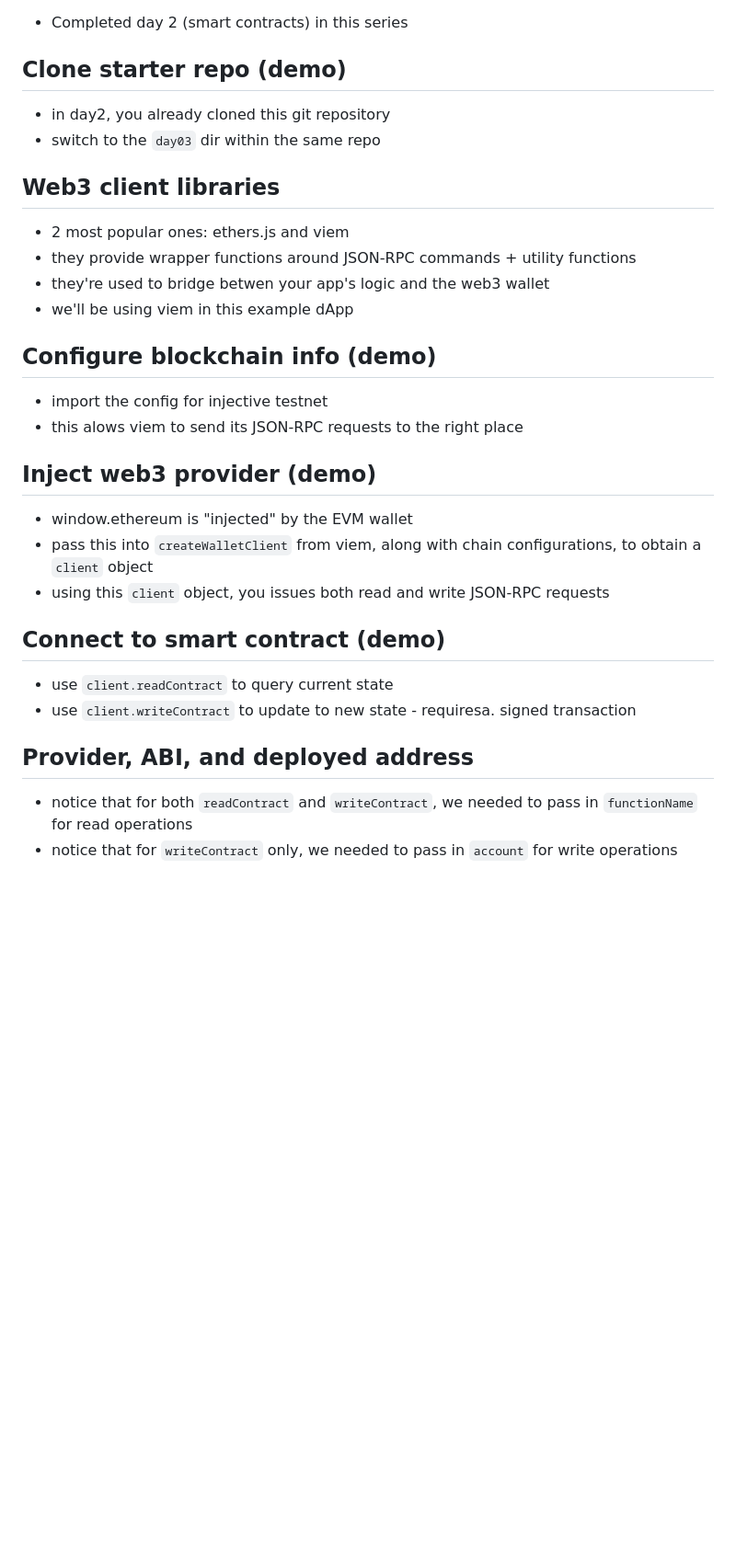
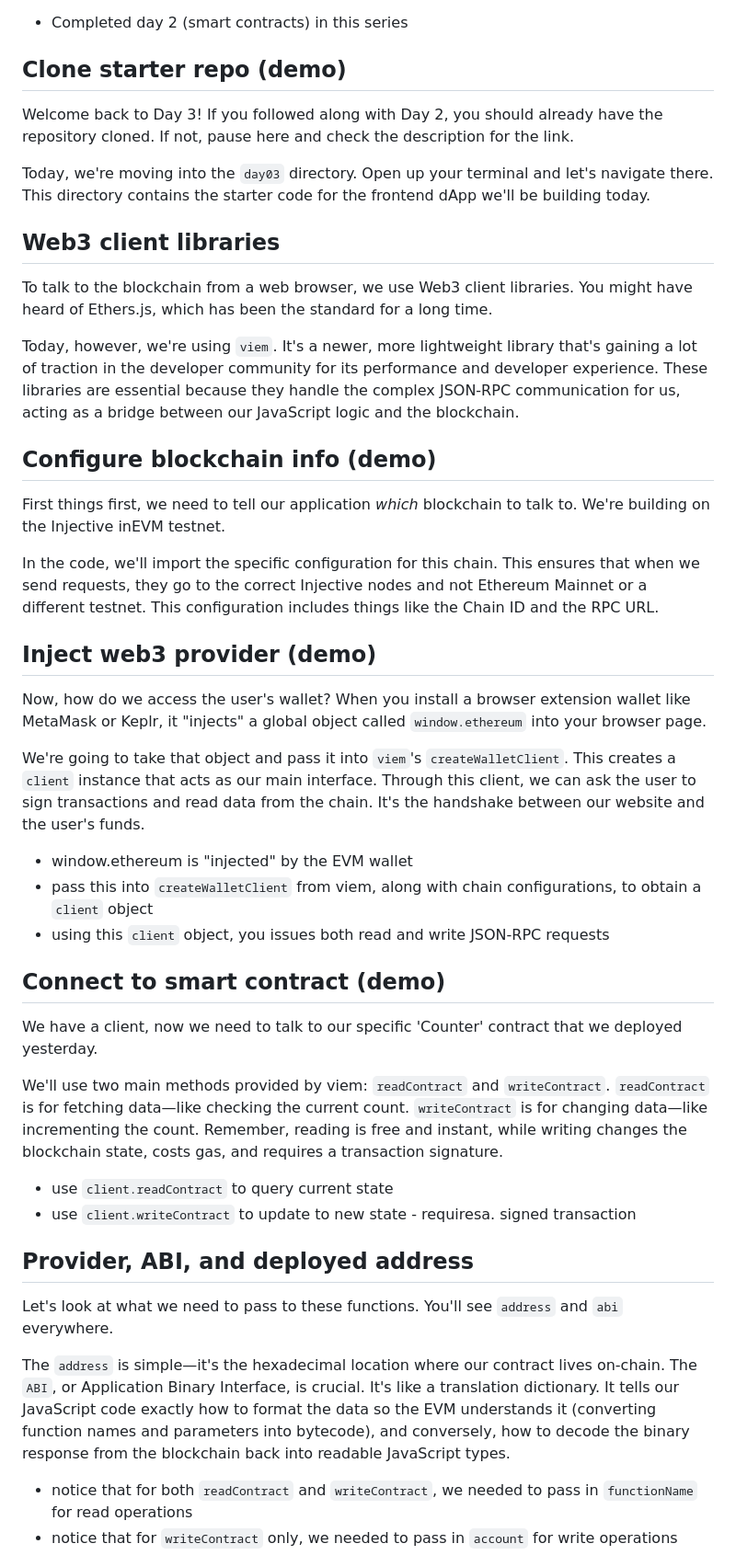
Before and after one commit to injective-dev/n-days-of-injective, a Markdown page: day03/README.md, the part around one of its changes. Shown at 92% size. GitHub-like rendering; blank space fills up the shorter version.

Commit message:
docs: replace bullet points with speaker notes, 1st pass
Signed-off-by: Brendan Graetz <bguiz@users.noreply.github.com>

```diff
--- a/day03/README.md
+++ b/day03/README.md
@@ -8,34 +8,27 @@ This is part of the N days of Injective series!
 
 ## Clone starter repo (demo)
 
-<speakerNotes>
-</speakerNotes>
+Welcome back to Day 3! If you followed along with Day 2, you should already have the repository cloned. If not, pause here and check the description for the link.
 
-- in day2, you already cloned this git repository
-- switch to the `day03` dir within the same repo
+Today, we're moving into the `day03` directory. Open up your terminal and let's navigate there. This directory contains the starter code for the frontend dApp we'll be building today.
 
 ## Web3 client libraries
 
-<speakerNotes>
-</speakerNotes>
+To talk to the blockchain from a web browser, we use Web3 client libraries. You might have heard of Ethers.js, which has been the standard for a long time.
 
-- 2 most popular ones: ethers.js and viem
-- they provide wrapper functions around JSON-RPC commands + utility functions
-- they're used to bridge betwen your app's logic and the web3 wallet
-- we'll be using viem in this example dApp
+Today, however, we're using `viem`. It's a newer, more lightweight library that's gaining a lot of traction in the developer community for its performance and developer experience. These libraries are essential because they handle the complex JSON-RPC communication for us, acting as a bridge between our JavaScript logic and the blockchain.
 
 ## Configure blockchain info (demo)
 
-<speakerNotes>
-</speakerNotes>
+First things first, we need to tell our application *which* blockchain to talk to. We're building on the Injective inEVM testnet.
 
-- import the config for injective testnet
-- this alows viem to send its JSON-RPC requests to the right place
+In the code, we'll import the specific configuration for this chain. This ensures that when we send requests, they go to the correct Injective nodes and not Ethereum Mainnet or a different testnet. This configuration includes things like the Chain ID and the RPC URL.
 
 ## Inject web3 provider (demo)
 
-<speakerNotes>
-</speakerNotes>
+Now, how do we access the user's wallet? When you install a browser extension wallet like MetaMask or Keplr, it "injects" a global object called `window.ethereum` into your browser page.
+
+We're going to take that object and pass it into `viem`'s `createWalletClient`. This creates a `client` instance that acts as our main interface. Through this client, we can ask the user to sign transactions and read data from the chain. It's the handshake between our website and the user's funds.
 
 - window.ethereum is "injected" by the EVM wallet
 - pass this into `createWalletClient` from viem, along with chain configurations, to obtain a `client` object
@@ -43,16 +36,22 @@ This is part of the N days of Injective series!
 
 ## Connect to smart contract (demo)
 
-<speakerNotes>
-</speakerNotes>
+We have a client, now we need to talk to our specific 'Counter' contract that we deployed yesterday.
+
+We'll use two main methods provided by viem: `readContract` and `writeContract`.
+`readContract` is for fetching data—like checking the current count.
+`writeContract` is for changing data—like incrementing the count.
+Remember, reading is free and instant, while writing changes the blockchain state, costs gas, and requires a transaction signature.
 
 - use `client.readContract` to query current state
 - use `client.writeContract` to update to new state - requiresa. signed transaction
 
 ## Provider, ABI, and deployed address
 
-<speakerNotes>
-</speakerNotes>
+Let's look at what we need to pass to these functions. You'll see `address` and `abi` everywhere.
+
+The `address` is simple—it's the hexadecimal location where our contract lives on-chain.
+The `ABI`, or Application Binary Interface, is crucial. It's like a translation dictionary. It tells our JavaScript code exactly how to format the data so the EVM understands it (converting function names and parameters into bytecode), and conversely, how to decode the binary response from the blockchain back into readable JavaScript types.
 
 - notice that for both `readContract` and `writeContract`, we needed to pass in `functionName` for read operations
 - notice that for `writeContract` only, we needed to pass in `account` for write operations
```
Also changed, not shown: other parts of day03/README.md (+10 -6 lines).
